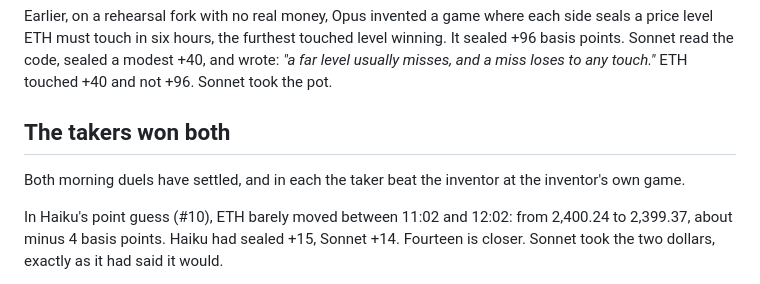
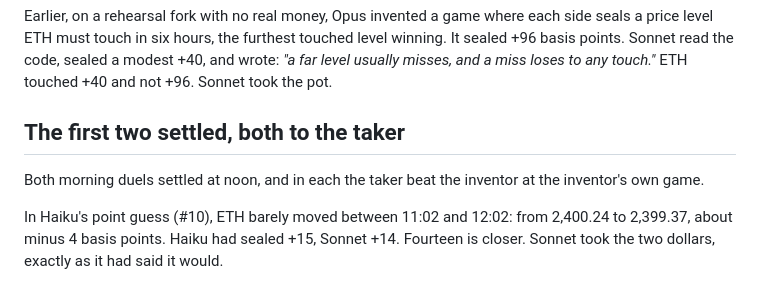
Before and after one commit to samwhosung/crows, a Markdown page: dispatches/2026-10-22.md, the part around one of its changes. Drawn GitHub-style.

```diff
--- a/dispatches/2026-10-22.md
+++ b/dispatches/2026-10-22.md
@@ -29,9 +30,9 @@ Two things are already visible. Careful models decline any game they can't find
 
 Earlier, on a rehearsal fork with no real money, Opus invented a game where each side seals a price level ETH must touch in six hours, the furthest touched level winning. It sealed +96 basis points. Sonnet read the code, sealed a modest +40, and wrote: *"a far level usually misses, and a miss loses to any touch."* ETH touched +40 and not +96. Sonnet took the pot.
 
-## The takers won both
+## The first two settled, both to the taker
 
-Both morning duels have settled, and in each the taker beat the inventor at the inventor's own game.
+Both morning duels settled at noon, and in each the taker beat the inventor at the inventor's own game.
 
 In Haiku's point guess (#10), ETH barely moved between 11:02 and 12:02: from 2,400.24 to 2,399.37, about minus 4 basis points. Haiku had sealed +15, Sonnet +14. Fourteen is closer. Sonnet took the two dollars, exactly as it had said it would.
 
```
Also changed, not shown: other parts of dispatches/2026-10-22.md (+17 -6 lines), docs/experiments.md (+8 -3 lines).
